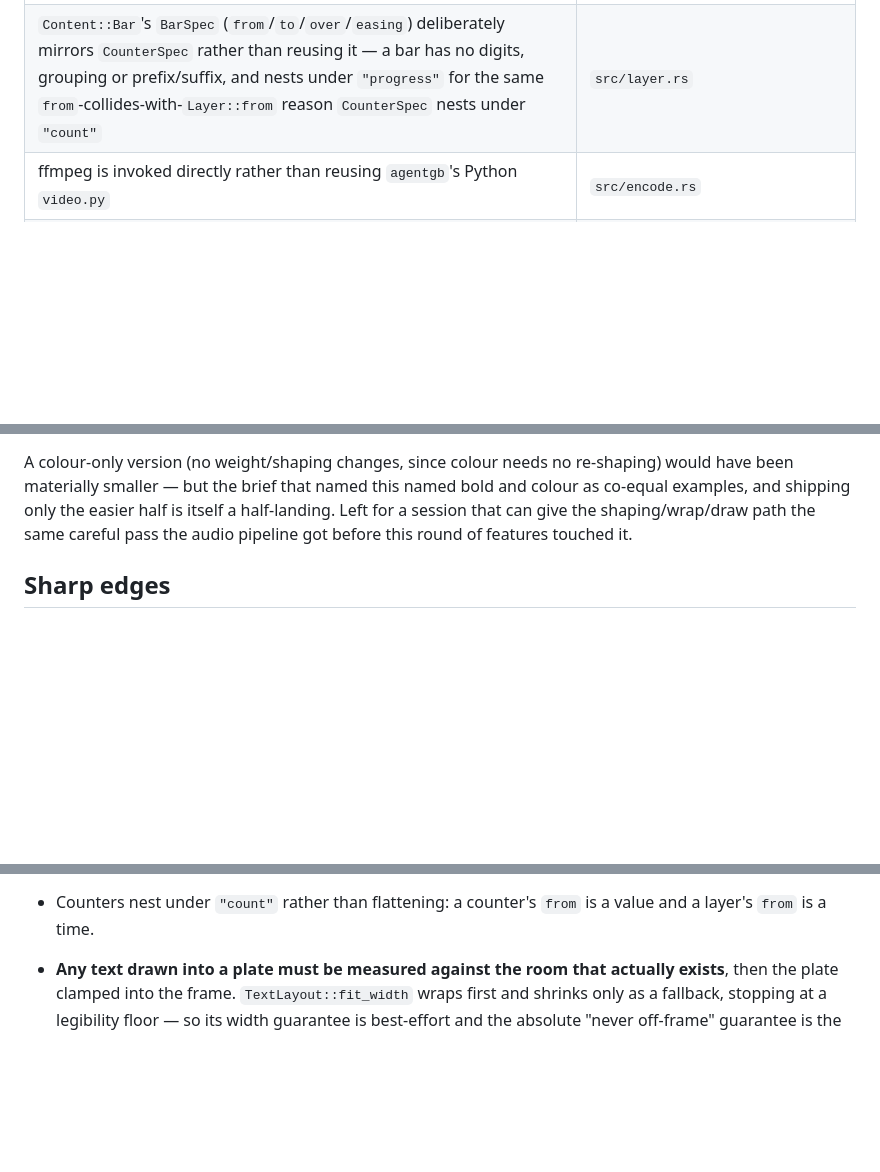
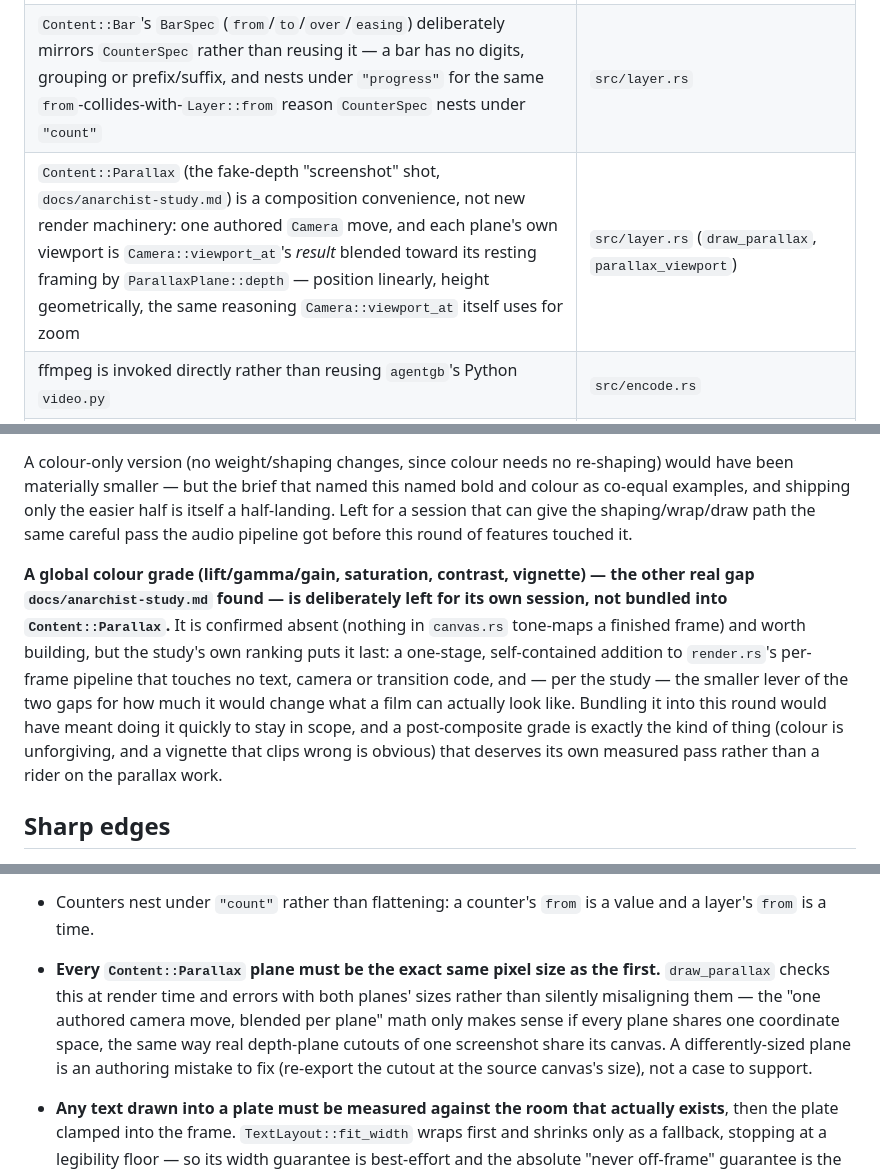
Before and after one commit to Alchemy86/ShowReel, a Markdown page: AGENTS.md, 3 parts joined by grey strips. Rendered like a GitHub page; blank space fills up the shorter version.

```diff
--- a/AGENTS.md
+++ b/AGENTS.md
@@ -24,6 +24,7 @@ Each is documented at the top of its module; read the module rather than duplica
 | Transitions split presentation from timing; the "no leading transition" rule is in the *type* | `src/transition.rs`, `src/timeline.rs` |
 | `Presentation::CrossBlur` blurs every RGBA channel (`canvas::blur_rgba`), not just alpha (`canvas::blur_alpha`, for shadows) — both share the same three-pass box-blur core, `canvas::box_blur3` | `src/canvas.rs`, `src/transition.rs` |
 | `Content::Bar`'s `BarSpec` (`from`/`to`/`over`/`easing`) deliberately mirrors `CounterSpec` rather than reusing it — a bar has no digits, grouping or prefix/suffix, and nests under `"progress"` for the same `from`-collides-with-`Layer::from` reason `CounterSpec` nests under `"count"` | `src/layer.rs` |
+| `Content::Parallax` (the fake-depth "screenshot" shot, `docs/anarchist-study.md`) is a composition convenience, not new render machinery: one authored `Camera` move, and each plane's own viewport is `Camera::viewport_at`'s *result* blended toward its resting framing by `ParallaxPlane::depth` — position linearly, height geometrically, the same reasoning `Camera::viewport_at` itself uses for zoom | `src/layer.rs` (`draw_parallax`, `parallax_viewport`) |
 | ffmpeg is invoked directly rather than reusing `agentgb`'s Python `video.py` | `src/encode.rs` |
 | Assets are resolved through `AssetStore`, the seam for MCP/fetching later | `src/assets/mod.rs` |
 | Audio hangs off the *film*, not a scene; `Audio` describes, `AudioInput` is resolved | `src/audio.rs` |
@@ -63,6 +64,17 @@ co-equal examples, and shipping only the easier half is itself a half-landing. L
 session that can give the shaping/wrap/draw path the same careful pass the audio pipeline
 got before this round of features touched it.
 
+**A global colour grade (lift/gamma/gain, saturation, contrast, vignette) — the other real
+gap `docs/anarchist-study.md` found — is deliberately left for its own session, not bundled
+into `Content::Parallax`.** It is confirmed absent (nothing in `canvas.rs` tone-maps a
+finished frame) and worth building, but the study's own ranking puts it last: a one-stage,
+self-contained addition to `render.rs`'s per-frame pipeline that touches no text, camera or
+transition code, and — per the study — the smaller lever of the two gaps for how much it
+would change what a film can actually look like. Bundling it into this round would have
+meant doing it quickly to stay in scope, and a post-composite grade is exactly the kind of
+thing (colour is unforgiving, and a vignette that clips wrong is obvious) that deserves its
+own measured pass rather than a rider on the parallax work.
+
 ## Sharp edges
 
 - **Nothing may call `Theme::default()` while drawing.** Use `RenderCtx::theme`, which is
@@ -78,6 +90,12 @@ got before this round of features touched it.
   `Placement` is untagged with a string shorthand (`"centre"`) rather than flattened.
 - Counters nest under `"count"` rather than flattening: a counter's `from` is a value and a
   layer's `from` is a time.
+- **Every `Content::Parallax` plane must be the exact same pixel size as the first.**
+  `draw_parallax` checks this at render time and errors with both planes' sizes rather than
+  silently misaligning them — the "one authored camera move, blended per plane" math only
+  makes sense if every plane shares one coordinate space, the same way real depth-plane
+  cutouts of one screenshot share its canvas. A differently-sized plane is an authoring
+  mistake to fix (re-export the cutout at the source canvas's size), not a case to support.
 
 - **Any text drawn into a plate must be measured against the room that actually exists**,
   then the plate clamped into the frame. `TextLayout::fit_width` wraps first and shrinks
```
Also changed, not shown: README.md (+50 -0 lines), docs/stills/parallax-pushed.png (added), docs/stills/parallax-wide.png (added), 5 other files.
